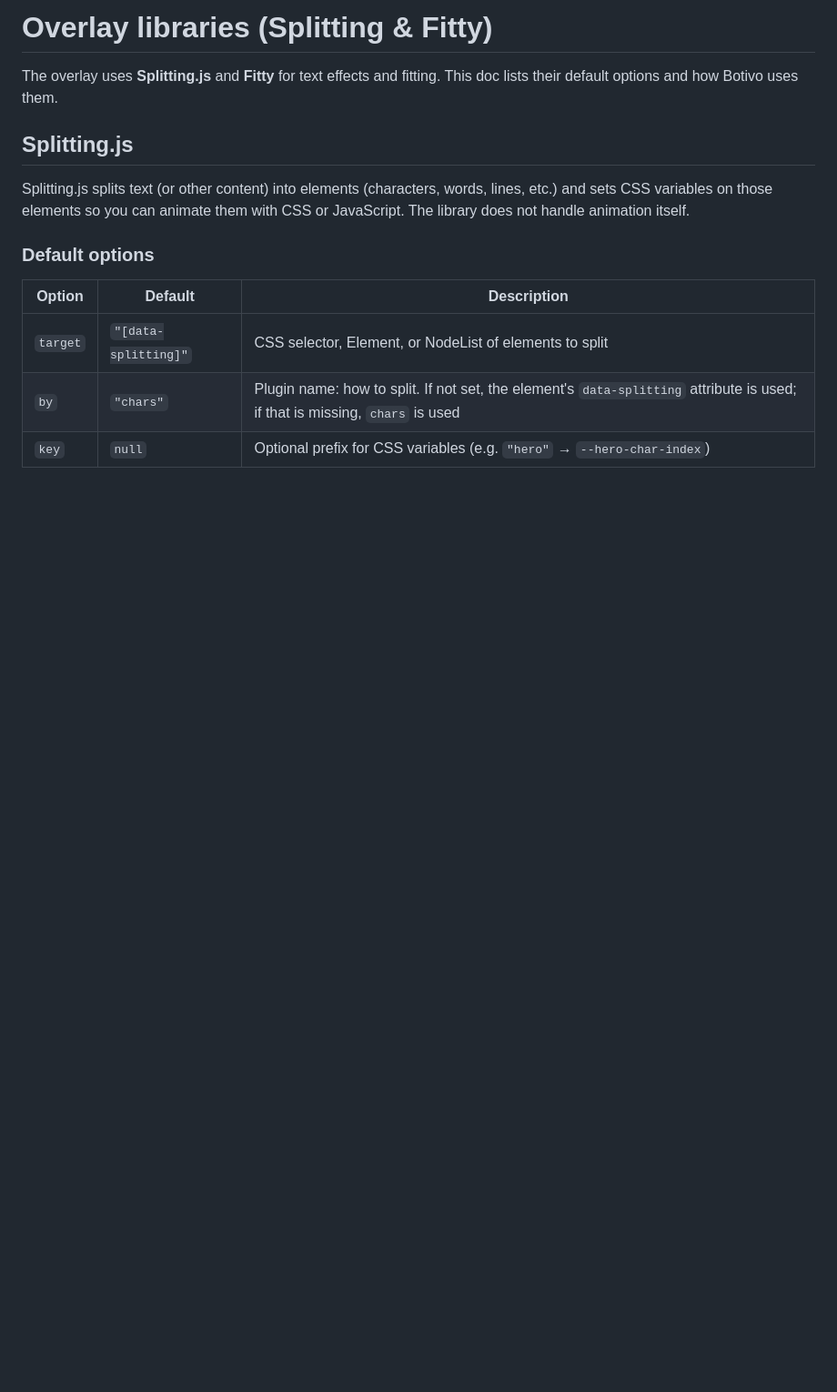
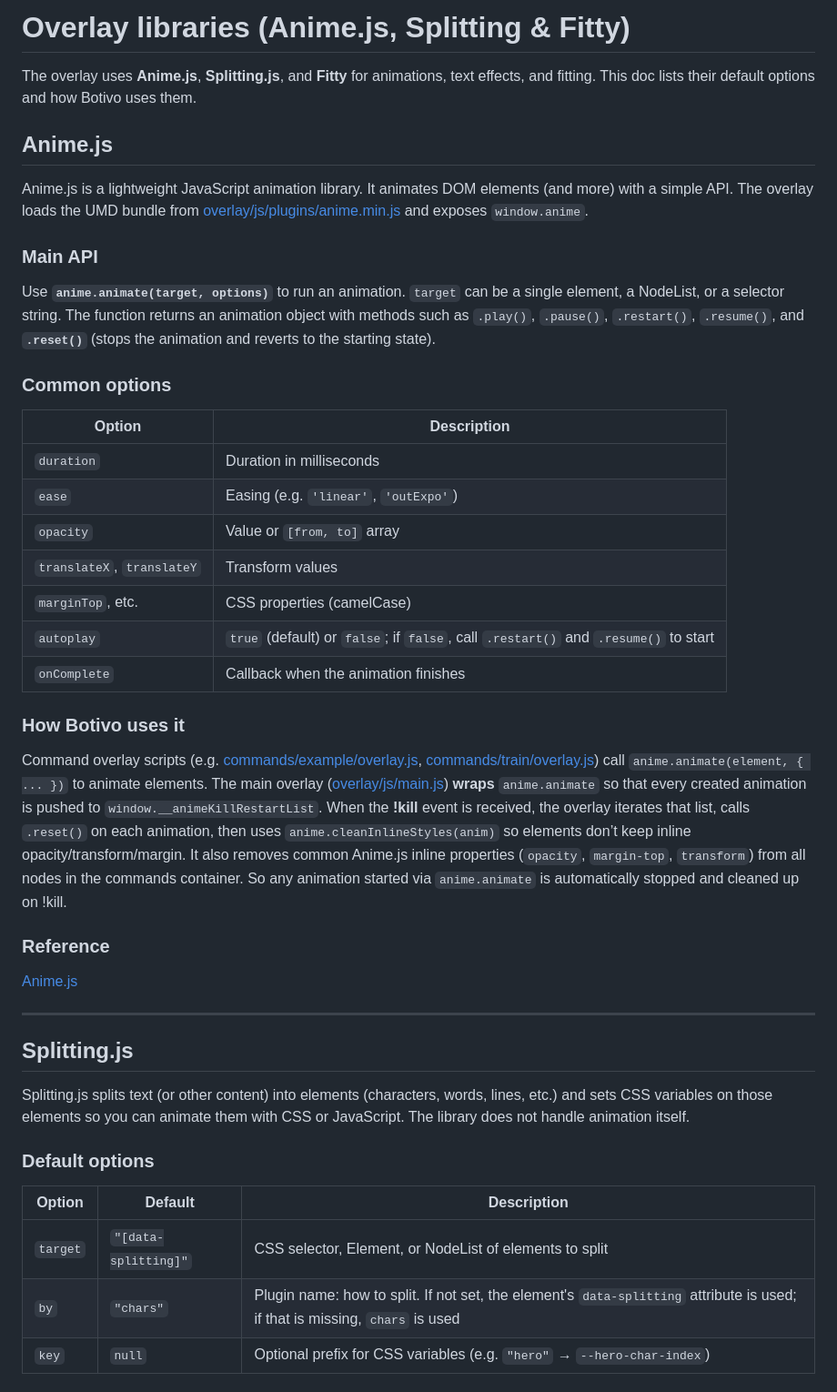
Before and after one commit to podrivo/botivo, a Markdown page: docs/OVERLAY_LIBRARIES.md, the part around the change. Shown at 91% size. Drawn GitHub-style; blank space fills up the shorter version.

Commit message:
Add Anime.js docs to overlay libraries
Update docs/OVERLAY_LIBRARIES.md to include Anime.js alongside Splitting and Fitty. Adds a new Anime.js section describing the main API (anime.animate), common options, and how Botivo uses it (overlay loads UMD bundle, wraps anime.animate to push animations to window.__animeKillRestartList, calls .reset() and anime.cleanInlineStyles on !kill and removes inline properties). Also updates the top-level header and includes a reference link.

```diff
--- a/docs/OVERLAY_LIBRARIES.md
+++ b/docs/OVERLAY_LIBRARIES.md
@@ -1,6 +1,36 @@
-# Overlay libraries (Splitting & Fitty)
+# Overlay libraries (Anime.js, Splitting & Fitty)
 
-The overlay uses **Splitting.js** and **Fitty** for text effects and fitting. This doc lists their default options and how Botivo uses them.
+The overlay uses **Anime.js**, **Splitting.js**, and **Fitty** for animations, text effects, and fitting. This doc lists their default options and how Botivo uses them.
+
+## Anime.js
+
+Anime.js is a lightweight JavaScript animation library. It animates DOM elements (and more) with a simple API. The overlay loads the UMD bundle from [overlay/js/plugins/anime.min.js](overlay/js/plugins/anime.min.js) and exposes `window.anime`.
+
+### Main API
+
+Use **`anime.animate(target, options)`** to run an animation. `target` can be a single element, a NodeList, or a selector string. The function returns an animation object with methods such as `.play()`, `.pause()`, `.restart()`, `.resume()`, and **`.reset()`** (stops the animation and reverts to the starting state).
+
+### Common options
+
+| Option       | Description |
+|--------------|-------------|
+| `duration`   | Duration in milliseconds |
+| `ease`       | Easing (e.g. `'linear'`, `'outExpo'`) |
+| `opacity`    | Value or `[from, to]` array |
+| `translateX`, `translateY` | Transform values |
+| `marginTop`, etc. | CSS properties (camelCase) |
+| `autoplay`   | `true` (default) or `false`; if `false`, call `.restart()` and `.resume()` to start |
+| `onComplete` | Callback when the animation finishes |
+
+### How Botivo uses it
+
+Command overlay scripts (e.g. [commands/example/overlay.js](commands/example/overlay.js), [commands/train/overlay.js](commands/train/overlay.js)) call `anime.animate(element, { ... })` to animate elements. The main overlay ([overlay/js/main.js](overlay/js/main.js)) **wraps** `anime.animate` so that every created animation is pushed to `window.__animeKillRestartList`. When the **!kill** event is received, the overlay iterates that list, calls `.reset()` on each animation, then uses `anime.cleanInlineStyles(anim)` so elements don’t keep inline opacity/transform/margin. It also removes common Anime.js inline properties (`opacity`, `margin-top`, `transform`) from all nodes in the commands container. So any animation started via `anime.animate` is automatically stopped and cleaned up on !kill.
+
+### Reference
+
+[Anime.js](https://animejs.com/)
+
+---
 
 ## Splitting.js
 
```
